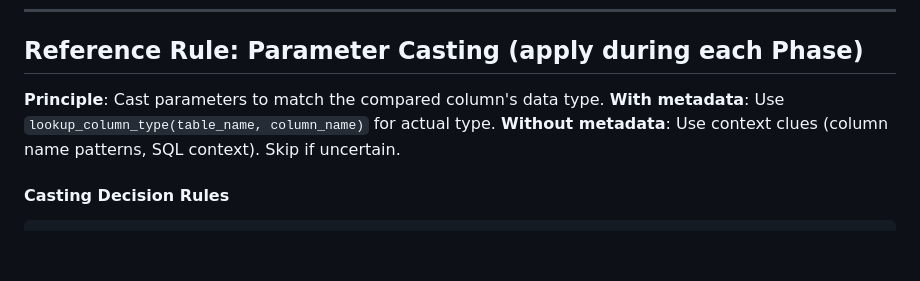
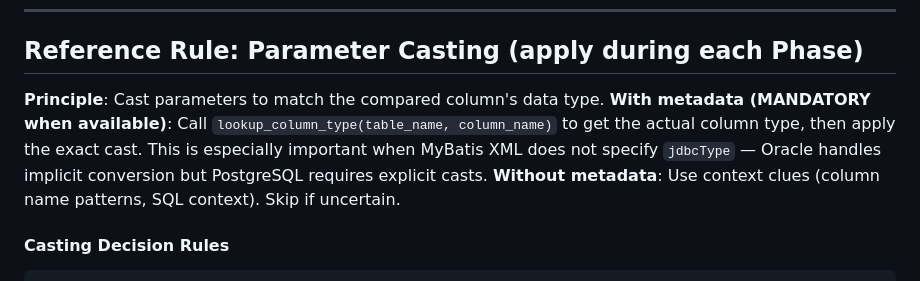
Before and after one commit to aws-samples/sample-oracle-modernization-agent, a Markdown page: src/reference/oracle_to_postgresql_rules.md, the part around the change. Rendered like a GitHub page; blank space fills up the shorter version.

Commit message:
fix: Make metadata lookup mandatory when available for parameter casting
Oracle handles implicit type conversion but PostgreSQL requires explicit
casts. When metadata is available, lookup_column_type must be used to
determine correct ::type casts — especially when jdbcType is not specified
in MyBatis XML.

Co-Authored-By: Claude Opus 4.6 <noreply@anthropic.com>

```diff
--- a/src/reference/oracle_to_postgresql_rules.md
+++ b/src/reference/oracle_to_postgresql_rules.md
@@ -524,7 +524,7 @@ RETURNING id
 ## Reference Rule: Parameter Casting (apply during each Phase)
 
 **Principle**: Cast parameters to match the compared column's data type.
-**With metadata**: Use `lookup_column_type(table_name, column_name)` for actual type.
+**With metadata (MANDATORY when available)**: Call `lookup_column_type(table_name, column_name)` to get the actual column type, then apply the exact cast. This is especially important when MyBatis XML does not specify `jdbcType` — Oracle handles implicit conversion but PostgreSQL requires explicit casts.
 **Without metadata**: Use context clues (column name patterns, SQL context). Skip if uncertain.
 
 #### Casting Decision Rules
```
Also changed, not shown: 1 other file.
